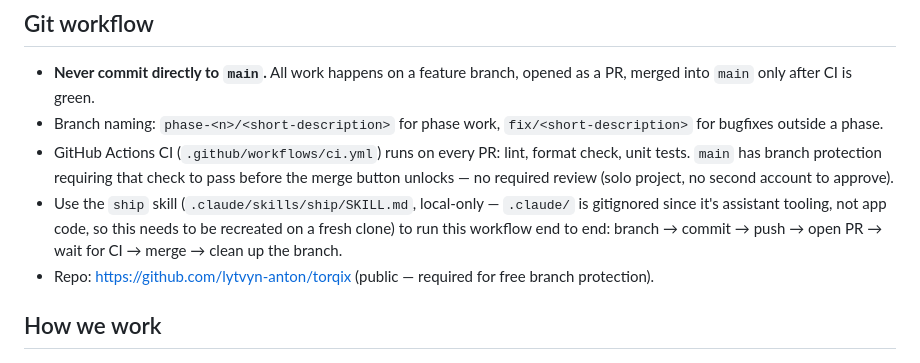
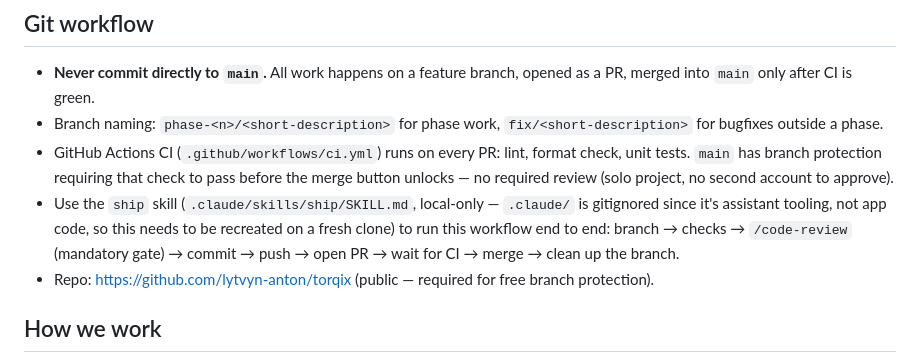
Before and after one commit to lytvyn-anton/torqix, a Markdown page: CLAUDE.md, the part around the change. GitHub-like rendering.

Commit message:
Document mandatory code-review gate in ship workflow (#5)
Co-authored-by: anlyton <44033719+anlyton@users.noreply.github.com>
Co-authored-by: Claude Sonnet 5 <noreply@anthropic.com>

```diff
--- a/CLAUDE.md
+++ b/CLAUDE.md
@@ -54,8 +54,8 @@ user's progress. Stack, data model, and phases live in [PLAN.md](PLAN.md).
   unlocks — no required review (solo project, no second account to approve).
 - Use the `ship` skill (`.claude/skills/ship/SKILL.md`, local-only — `.claude/` is gitignored
   since it's assistant tooling, not app code, so this needs to be recreated on a fresh clone)
-  to run this workflow end to end: branch → commit → push → open PR → wait for CI → merge →
-  clean up the branch.
+  to run this workflow end to end: branch → checks → `/code-review` (mandatory gate) → commit
+  → push → open PR → wait for CI → merge → clean up the branch.
 - Repo: https://github.com/lytvyn-anton/torqix (public — required for free branch protection).
 
 ## How we work
```
